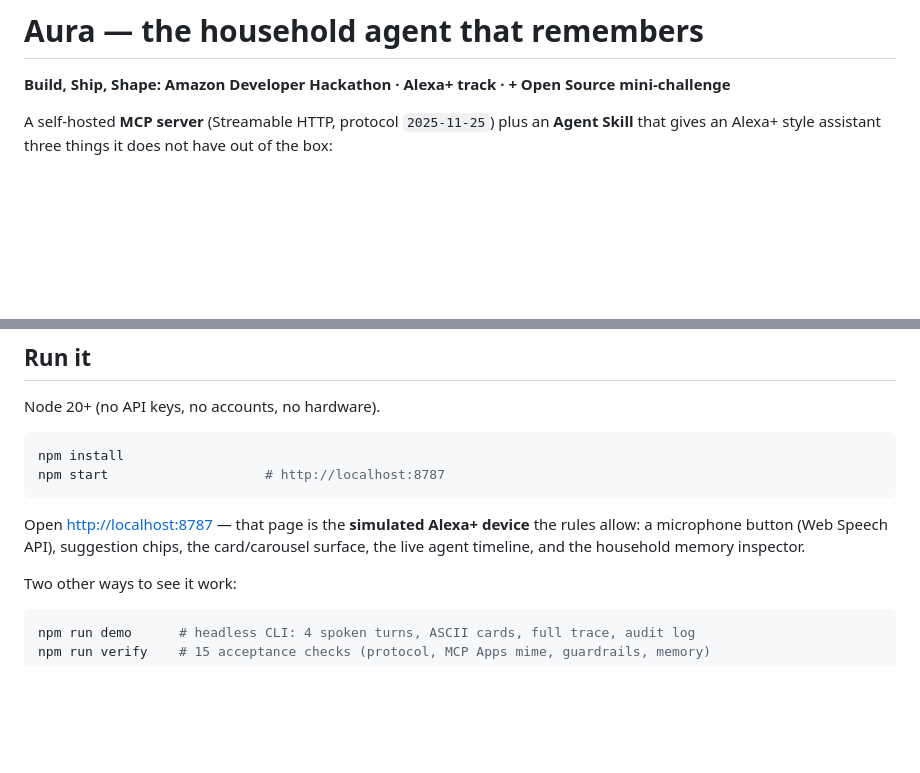
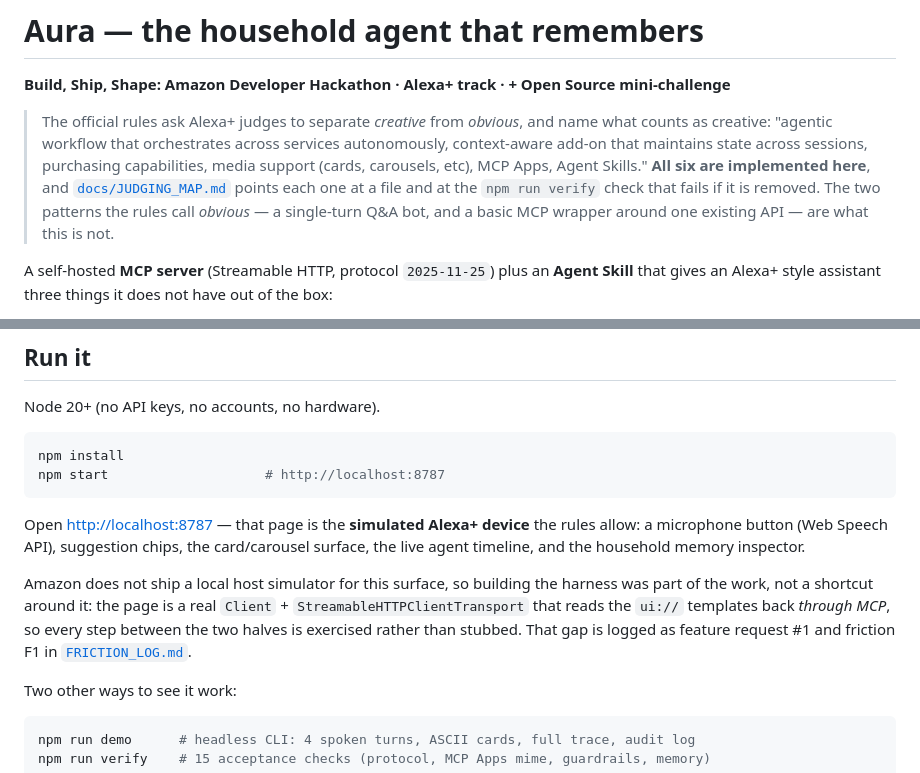
Before and after one commit to abhinavshukla152005-beep/aura-household-agent, a Markdown page: README.md, 2 parts joined by grey strips. Drawn GitHub-style; blank space fills up the shorter version.

```diff
--- a/README.md
+++ b/README.md
@@ -1,6 +1,14 @@
 # Aura — the household agent that remembers
 
 **Build, Ship, Shape: Amazon Developer Hackathon · Alexa+ track · + Open Source mini-challenge**
+
+> The official rules ask Alexa+ judges to separate *creative* from *obvious*, and name what
+> counts as creative: "agentic workflow that orchestrates across services autonomously,
+> context-aware add-on that maintains state across sessions, purchasing capabilities, media
+> support (cards, carousels, etc), MCP Apps, Agent Skills." **All six are implemented here**, and
+> [`docs/JUDGING_MAP.md`](docs/JUDGING_MAP.md) points each one at a file and at the `npm run
+> verify` check that fails if it is removed. The two patterns the rules call *obvious* — a
+> single-turn Q&A bot, and a basic MCP wrapper around one existing API — are what this is not.
 
 A self-hosted **MCP server** (Streamable HTTP, protocol `2025-11-25`) plus an **Agent Skill**
 that gives an Alexa+ style assistant three things it does not have out of the box:
@@ -43,6 +51,12 @@ npm start                    # http://localhost:8787
 Open <http://localhost:8787> — that page is the **simulated Alexa+ device** the rules allow:
 a microphone button (Web Speech API), suggestion chips, the card/carousel surface, the live
 agent timeline, and the household memory inspector.
+
+Amazon does not ship a local host simulator for this surface, so building the harness was part
+of the work, not a shortcut around it: the page is a real `Client` +
+`StreamableHTTPClientTransport` that reads the `ui://` templates back *through MCP*, so every
+step between the two halves is exercised rather than stubbed. That gap is logged as feature
+request #1 and friction F1 in [`FRICTION_LOG.md`](FRICTION_LOG.md).
 
 Two other ways to see it work:
 
```
Also changed, not shown: docs/JUDGING_MAP.md (+31 -0 lines).
